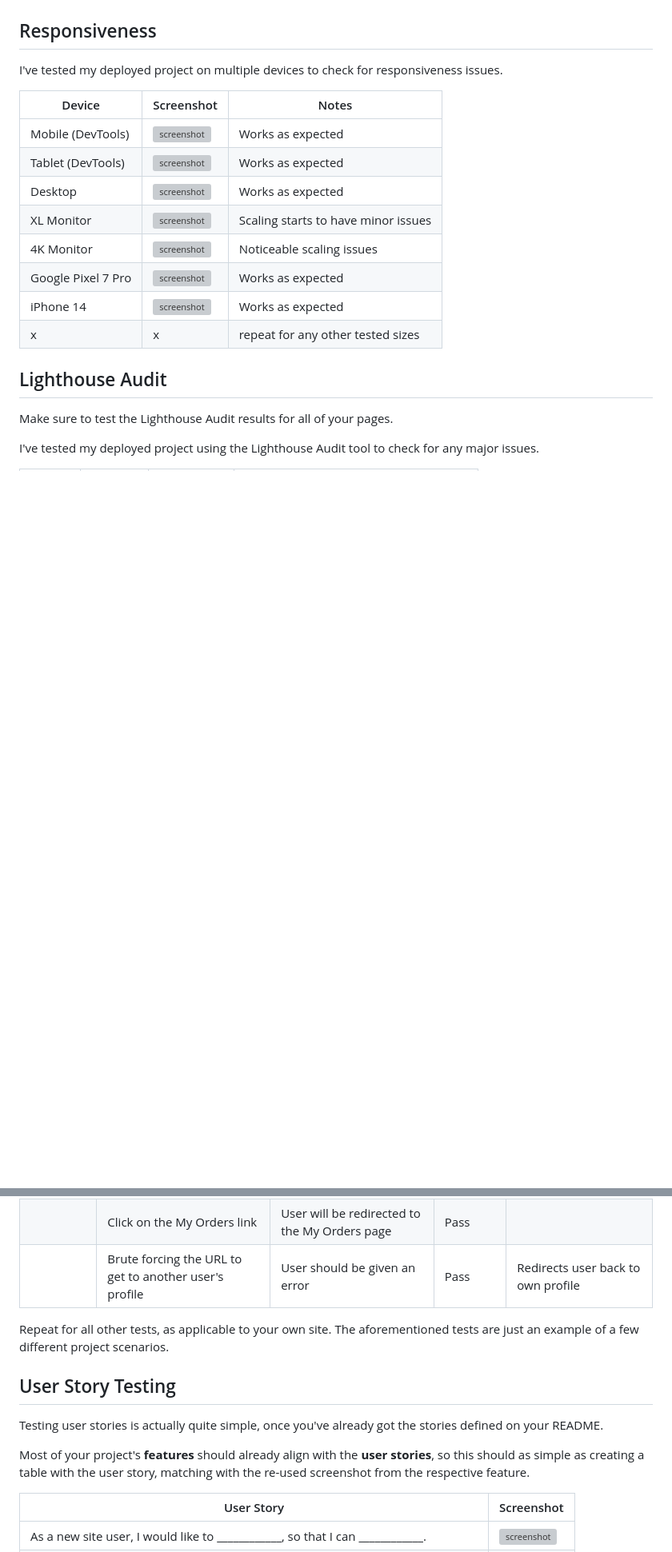
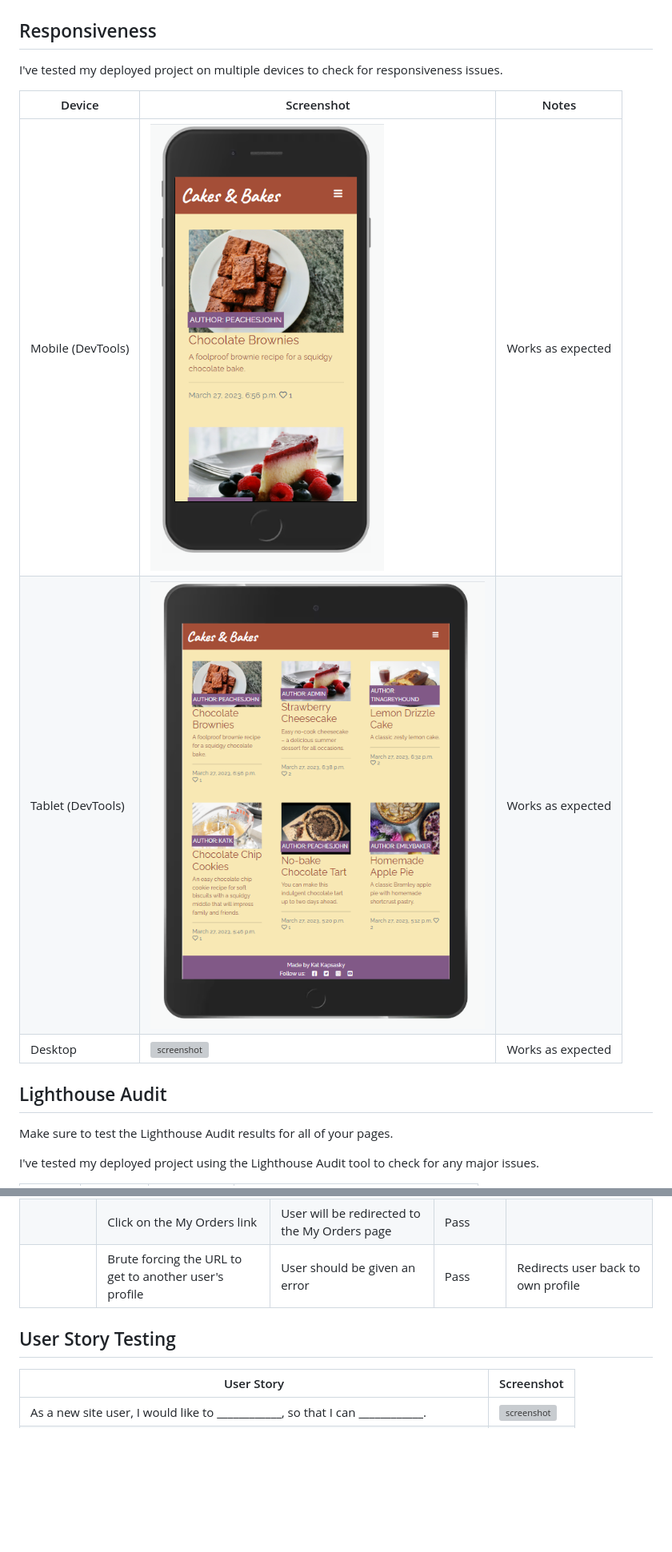
Before and after one commit to katkapsasky/cakes-and-bakes, a Markdown page: TESTING.md, 2 parts joined by grey strips. Shown: that part at 80% size. Drawn GitHub-style; pictures changed too: documentation/responsivity-mobile.png (added), documentation/responsivity-tablet.png (added); blank space fills up the shorter version; grey boxes are pictures that could not be loaded.

Commit message:
Add responsivity screenshots and info

```diff
--- a/TESTING.md
+++ b/TESTING.md
@@ -62,14 +62,9 @@ I've tested my deployed project on multiple devices to check for responsiveness
 
 | Device | Screenshot | Notes |
 | --- | --- | --- |
-| Mobile (DevTools) | ![screenshot](documentation/responsive-mobile.png) | Works as expected |
-| Tablet (DevTools) | ![screenshot](documentation/responsive-tablet.png) | Works as expected |
-| Desktop | ![screenshot](documentation/responsive-desktop.png) | Works as expected |
-| XL Monitor | ![screenshot](documentation/responsive-xl.png) | Scaling starts to have minor issues |
-| 4K Monitor | ![screenshot](documentation/responsive-4k.png) | Noticeable scaling issues |
-| Google Pixel 7 Pro | ![screenshot](documentation/responsive-pixel.png) | Works as expected |
-| iPhone 14 | ![screenshot](documentation/responsive-iphone.png) | Works as expected |
-| x | x | repeat for any other tested sizes |
+| Mobile (DevTools) | ![screenshot](documentation/responsivity-mobile.png) | Works as expected |
+| Tablet (DevTools) | ![screenshot](documentation/responsivity-tablet.png) | Works as expected |
+| Desktop | ![screenshot](documentation/responsivity-desktop.png) | Works as expected |
 
 ## Lighthouse Audit
 
@@ -136,16 +131,7 @@ Defensive programming was manually tested with the below user acceptance testing
 | | Click on the My Orders link | User will be redirected to the My Orders page | Pass | |
 | | Brute forcing the URL to get to another user's profile | User should be given an error | Pass | Redirects user back to own profile |
 
-Repeat for all other tests, as applicable to your own site.
-The aforementioned tests are just an example of a few different project scenarios.
-
 ## User Story Testing
-
-Testing user stories is actually quite simple, once you've already got the stories defined on your README.
-
-Most of your project's **features** should already align with the **user stories**,
-so this should as simple as creating a table with the user story, matching with the re-used screenshot
-from the respective feature.
 
 | User Story | Screenshot |
 | --- | --- |
```
Also changed, not shown: 1 other file.
